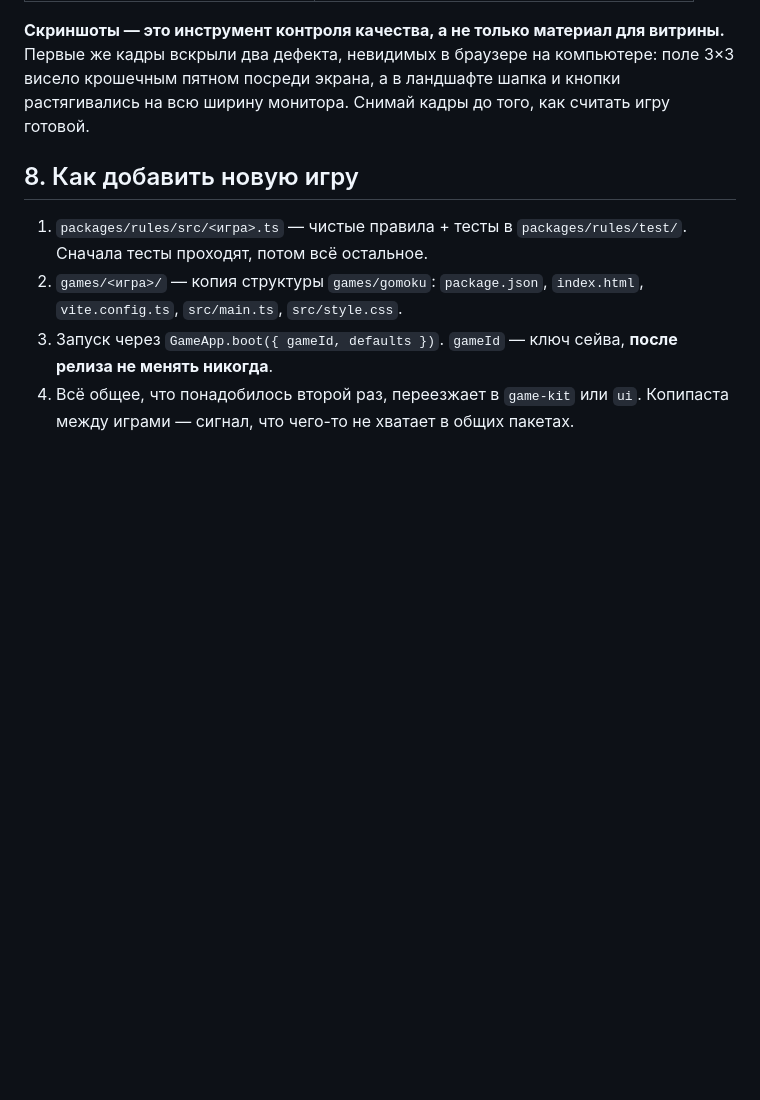
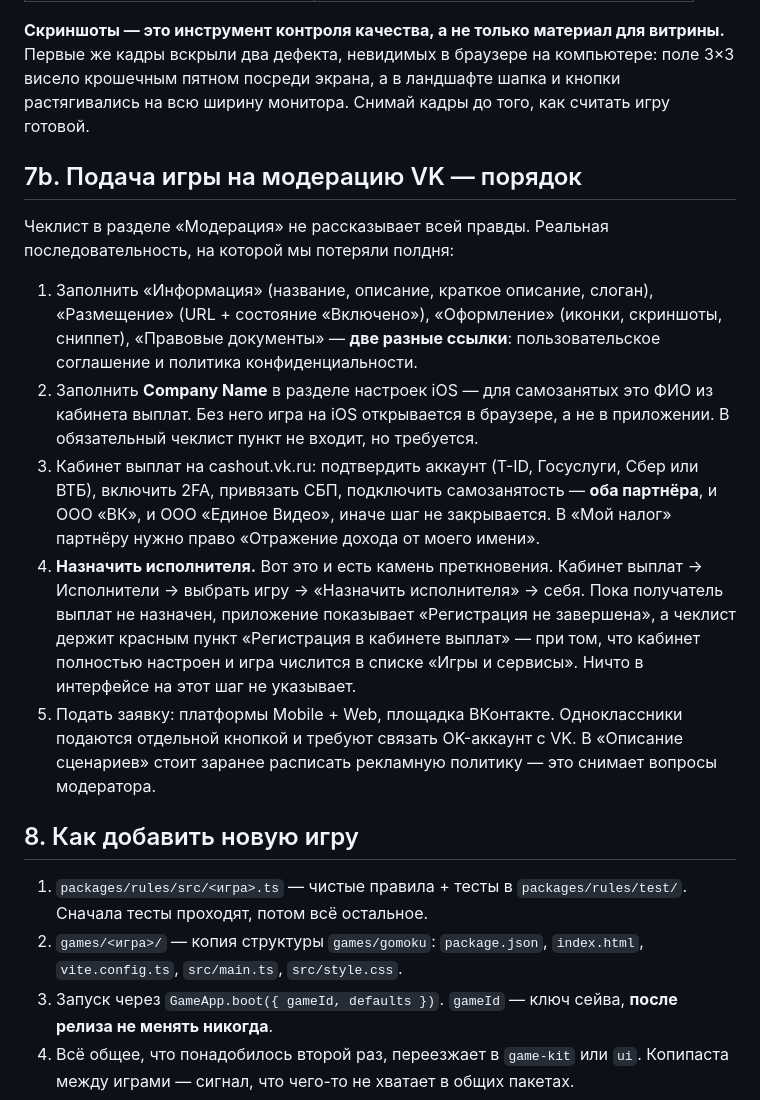
Before and after one commit to PeterKiselev/game-studio, a Markdown page: CLAUDE.md, the part around the change. GitHub-like rendering; blank space fills up the shorter version.

Commit message:
CLAUDE.md: порядок подачи на модерацию VK
Главное — назначение исполнителя в кабинете выплат. Без него чеклист
держит красным пункт «Регистрация в кабинете выплат», и ничто
в интерфейсе на этот шаг не указывает.

Co-Authored-By: Claude Opus 5 (1M context) <noreply@anthropic.com>

```diff
--- a/CLAUDE.md
+++ b/CLAUDE.md
@@ -216,6 +216,34 @@ NODE_PATH="$(npm root -g)" node tools/shots.cjs URL   # скриншоты иг
 шапка и кнопки растягивались на всю ширину монитора. Снимай кадры до того,
 как считать игру готовой.
 
+## 7b. Подача игры на модерацию VK — порядок
+
+Чеклист в разделе «Модерация» не рассказывает всей правды. Реальная
+последовательность, на которой мы потеряли полдня:
+
+1. Заполнить «Информация» (название, описание, краткое описание, слоган),
+   «Размещение» (URL + состояние «Включено»), «Оформление» (иконки,
+   скриншоты, сниппет), «Правовые документы» — **две разные ссылки**:
+   пользовательское соглашение и политика конфиденциальности.
+2. Заполнить **Company Name** в разделе настроек iOS — для самозанятых это
+   ФИО из кабинета выплат. Без него игра на iOS открывается в браузере,
+   а не в приложении. В обязательный чеклист пункт не входит, но требуется.
+3. Кабинет выплат на cashout.vk.ru: подтвердить аккаунт (T-ID, Госуслуги,
+   Сбер или ВТБ), включить 2FA, привязать СБП, подключить самозанятость —
+   **оба партнёра**, и ООО «ВК», и ООО «Единое Видео», иначе шаг не
+   закрывается. В «Мой налог» партнёру нужно право «Отражение дохода
+   от моего имени».
+4. **Назначить исполнителя.** Вот это и есть камень преткновения. Кабинет
+   выплат → Исполнители → выбрать игру → «Назначить исполнителя» → себя.
+   Пока получатель выплат не назначен, приложение показывает «Регистрация
+   не завершена», а чеклист держит красным пункт «Регистрация в кабинете
+   выплат» — при том, что кабинет полностью настроен и игра числится
+   в списке «Игры и сервисы». Ничто в интерфейсе на этот шаг не указывает.
+5. Подать заявку: платформы Mobile + Web, площадка ВКонтакте. Одноклассники
+   подаются отдельной кнопкой и требуют связать OK-аккаунт с VK.
+   В «Описание сценариев» стоит заранее расписать рекламную политику —
+   это снимает вопросы модератора.
+
 ## 8. Как добавить новую игру
 
 1. `packages/rules/src/<игра>.ts` — чистые правила + тесты в `packages/rules/test/`.
```
